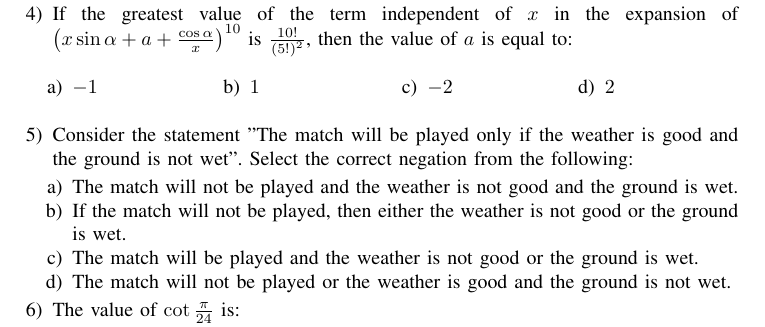
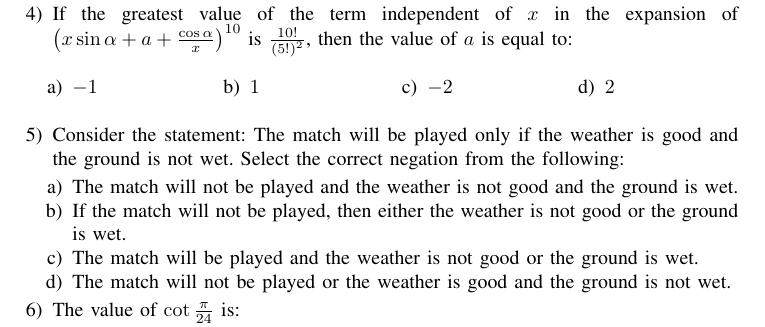
Before and after one commit to Tejaii/assignments, a LaTeX problem sheet (assignment7/ok.tex): part of page 1 of 2, cut so that both start at the same text. Compiled offline with pdfLaTeX.

Commit message:
Update ok.tex

```diff
--- a/assignment7/ok.tex
+++ b/assignment7/ok.tex
@@ -66,7 +66,7 @@
         \end{enumerate}
         \end{multicols}
 
-    \item Consider the statement "The match will be played only if the weather is good and the ground is not wet". Select the correct negation from the following:
+    \item Consider the statement: The match will be played only if the weather is good and the ground is not wet. Select the correct negation from the following:
 
 
         \begin{enumerate}
```
